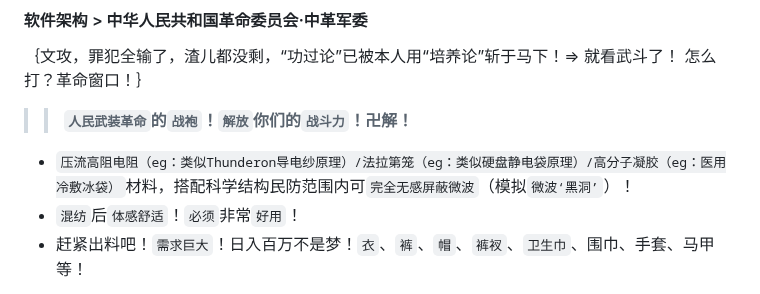
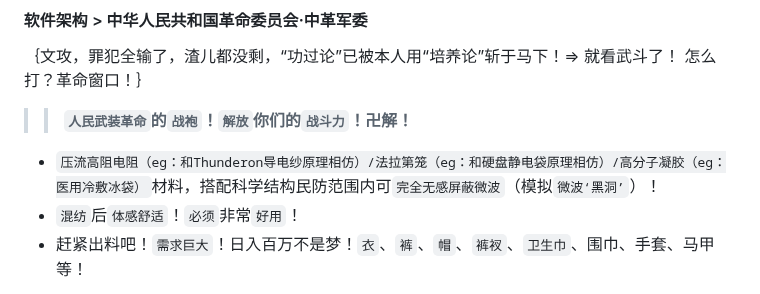
Before and after one commit to mininight/never-say-never, a Markdown page: README.md, the part around the change. Rendered like a GitHub page.

```diff
--- a/README.md
+++ b/README.md
@@ -9,7 +9,7 @@ Never Say Never
 
 >> **``人民武装革命``的``战袍``！``解放``你们的``战斗力``！卍解！**
 
-* ``压流高阻电阻（eg：类似Thunderon导电纱原理）/法拉第笼（eg：类似硬盘静电袋原理）/高分子凝胶（eg：医用冷敷冰袋）``材料，搭配科学结构民防范围内可``完全无感屏蔽微波``（模拟``微波‘黑洞’``）！
+* ``压流高阻电阻（eg：和Thunderon导电纱原理相仿）/法拉第笼（eg：和硬盘静电袋原理相仿）/高分子凝胶（eg：医用冷敷冰袋）``材料，搭配科学结构民防范围内可``完全无感屏蔽微波``（模拟``微波‘黑洞’``）！
 * ``混纺``后``体感舒适``！``必须``非常``好用``！
 * 赶紧出料吧！``需求巨大``！日入百万不是梦！``衣``、``裤``、``帽``、``裤衩``、``卫生巾``、围巾、手套、马甲等！
 
```
